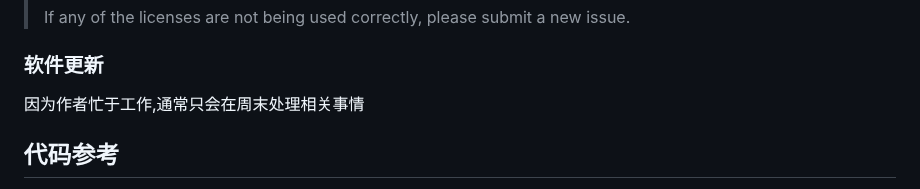
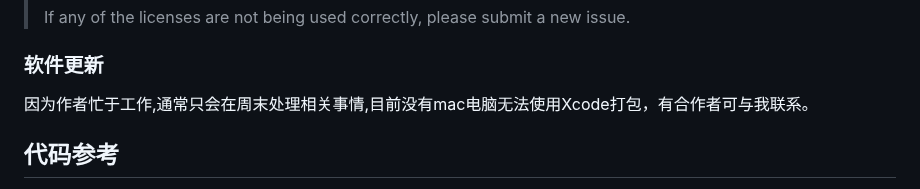
Before and after one commit to viva749/pure_live-1, a Markdown page: README.md, the part around the change. Rendered like a GitHub page.

```diff
--- a/README.md
+++ b/README.md
@@ -85,7 +85,7 @@
 > If any of the licenses are not being used correctly, please submit a new issue.
 ### 软件更新
 
-因为作者忙于工作,通常只会在周末处理相关事情
+因为作者忙于工作,通常只会在周末处理相关事情,目前没有mac电脑无法使用Xcode打包，有合作者可与我联系。
 ## 代码参考
 
 * dart_simple_live [dart_simple_live](https://github.com/xiaoyaocz/dart_simple_live)
```
